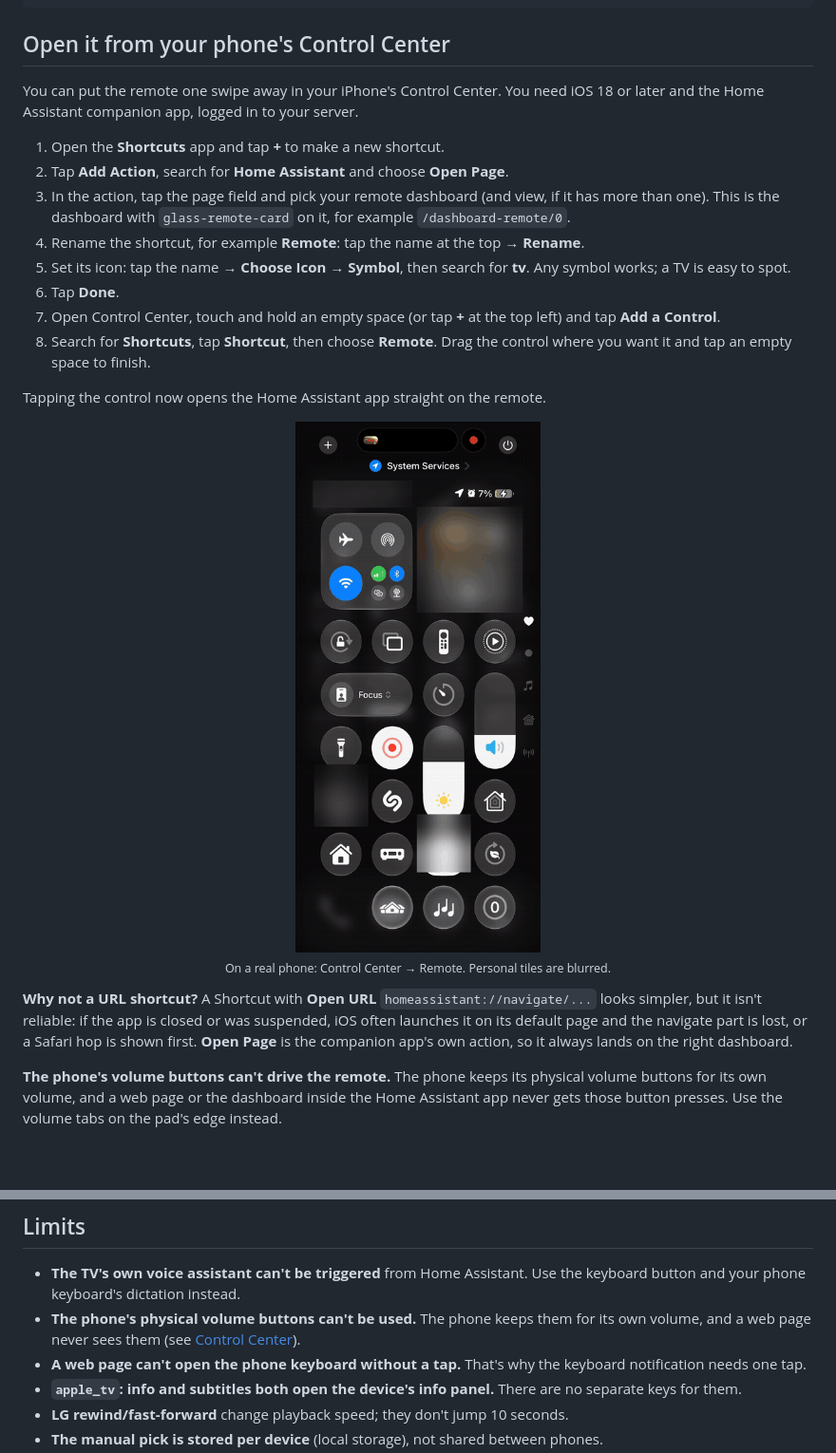
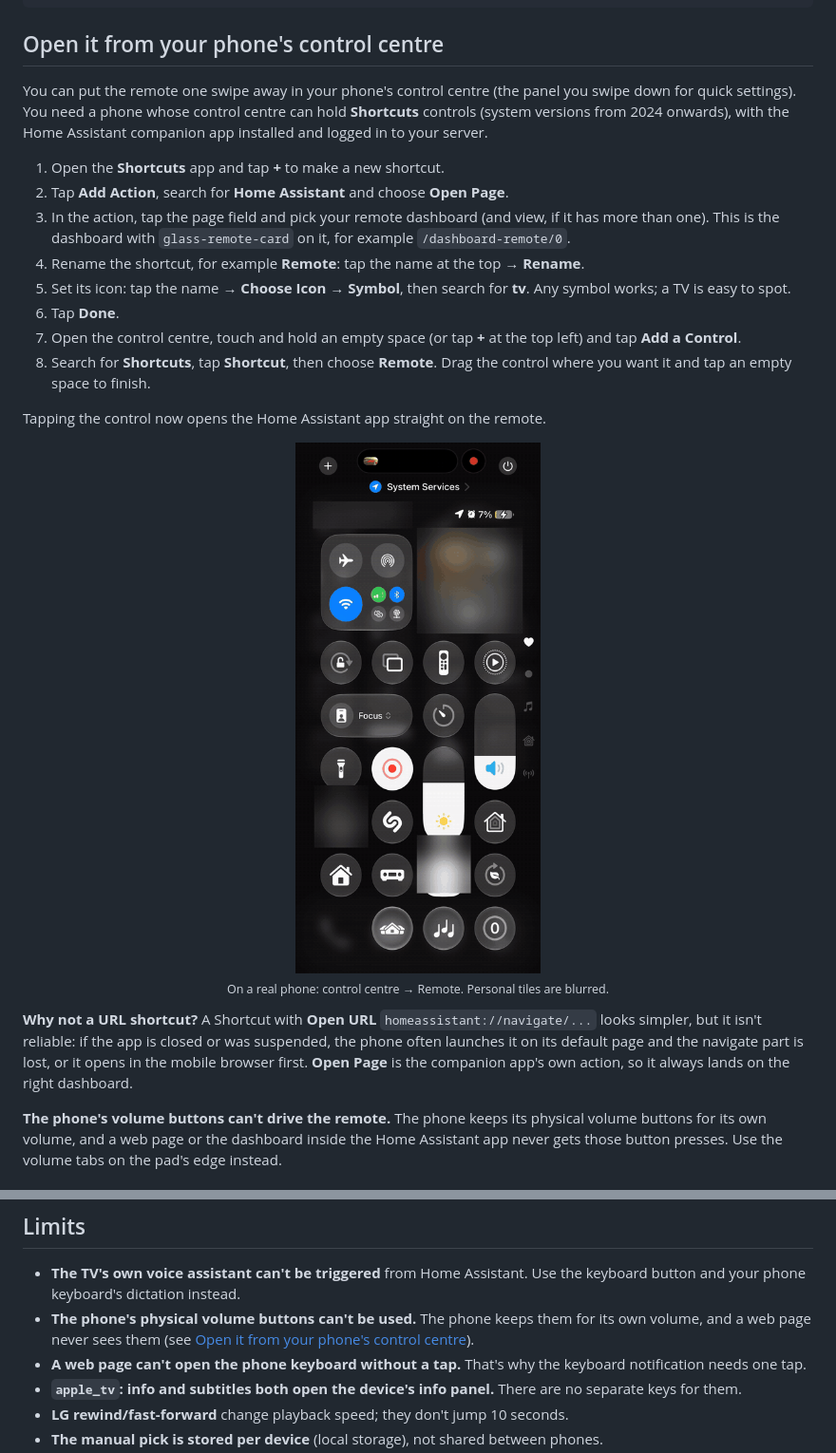
Before and after one commit to evski/ha-glass-remote-card, a Markdown page: README.md, 2 parts joined by grey strips. Shown at 95% size. Drawn GitHub-style; blank space fills up the shorter version.

````diff
--- a/README.md
+++ b/README.md
@@ -377,9 +377,9 @@ Notes:
           data: { input: $source }
 ```
 
-## Open it from your phone's Control Center
+## Open it from your phone's control centre
 
-You can put the remote one swipe away in your iPhone's Control Center. You need iOS 18 or later and the Home Assistant companion app, logged in to your server.
+You can put the remote one swipe away in your phone's control centre (the panel you swipe down for quick settings). You need a phone whose control centre can hold **Shortcuts** controls (system versions from 2024 onwards), with the Home Assistant companion app installed and logged in to your server.
 
 1. Open the **Shortcuts** app and tap **+** to make a new shortcut.
 2. Tap **Add Action**, search for **Home Assistant** and choose **Open Page**.
@@ -387,14 +387,14 @@ You can put the remote one swipe away in your iPhone's Control Center. You need
 4. Rename the shortcut, for example **Remote**: tap the name at the top → **Rename**.
 5. Set its icon: tap the name → **Choose Icon** → **Symbol**, then search for **tv**. Any symbol works; a TV is easy to spot.
 6. Tap **Done**.
-7. Open Control Center, touch and hold an empty space (or tap **+** at the top left) and tap **Add a Control**.
+7. Open the control centre, touch and hold an empty space (or tap **+** at the top left) and tap **Add a Control**.
 8. Search for **Shortcuts**, tap **Shortcut**, then choose **Remote**. Drag the control where you want it and tap an empty space to finish.
 
 Tapping the control now opens the Home Assistant app straight on the remote.
 
-<p align="center"><img src="docs/images/control-center.gif" width="300" alt="Real phone: opening the remote from Control Center, then the device picker, More, Sound Mode and the CH control"><br><sub>On a real phone: Control Center → Remote. Personal tiles are blurred.</sub></p>
+<p align="center"><img src="docs/images/phone-shortcut.gif" width="300" alt="Real phone: opening the remote from the control centre, then the device picker, More, Sound Mode and the CH control"><br><sub>On a real phone: control centre → Remote. Personal tiles are blurred.</sub></p>
 
-**Why not a URL shortcut?** A Shortcut with **Open URL** `homeassistant://navigate/...` looks simpler, but it isn't reliable: if the app is closed or was suspended, iOS often launches it on its default page and the navigate part is lost, or a Safari hop is shown first. **Open Page** is the companion app's own action, so it always lands on the right dashboard.
+**Why not a URL shortcut?** A Shortcut with **Open URL** `homeassistant://navigate/...` looks simpler, but it isn't reliable: if the app is closed or was suspended, the phone often launches it on its default page and the navigate part is lost, or it opens in the mobile browser first. **Open Page** is the companion app's own action, so it always lands on the right dashboard.
 
 **The phone's volume buttons can't drive the remote.** The phone keeps its physical volume buttons for its own volume, and a web page or the dashboard inside the Home Assistant app never gets those button presses. Use the volume tabs on the pad's edge instead.
 
@@ -423,7 +423,7 @@ kiosk_mode:
 ## Limits
 
 - **The TV's own voice assistant can't be triggered** from Home Assistant. Use the keyboard button and your phone keyboard's dictation instead.
-- **The phone's physical volume buttons can't be used.** The phone keeps them for its own volume, and a web page never sees them (see [Control Center](#open-it-from-your-phones-control-center)).
+- **The phone's physical volume buttons can't be used.** The phone keeps them for its own volume, and a web page never sees them (see [Open it from your phone's control centre](#open-it-from-your-phones-control-centre)).
 - **A web page can't open the phone keyboard without a tap.** That's why the keyboard notification needs one tap.
 - **`apple_tv`: info and subtitles both open the device's info panel.** There are no separate keys for them.
 - **LG rewind/fast-forward** change playback speed; they don't jump 10 seconds.
````
Also changed, not shown: CHANGELOG.md (+5 -2 lines), docs/images/phone-shortcut.gif (renamed from docs/images/control-center.gif), 3 other files.
